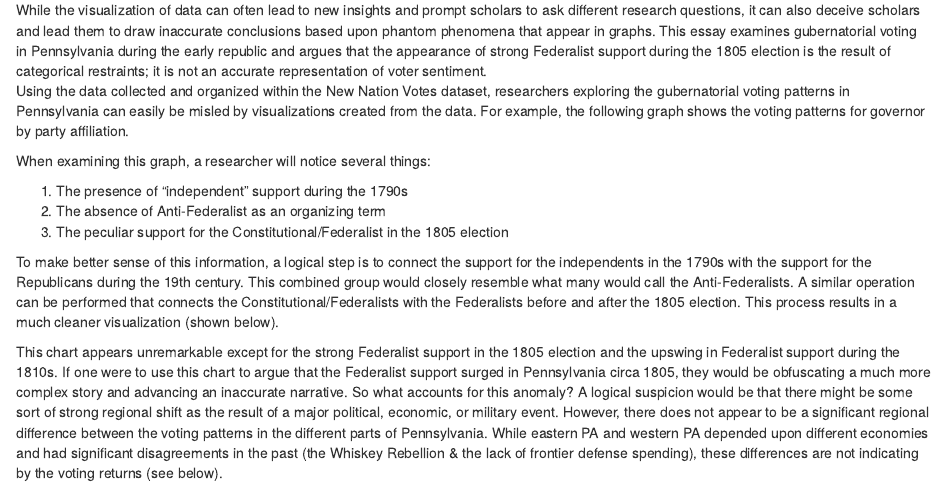
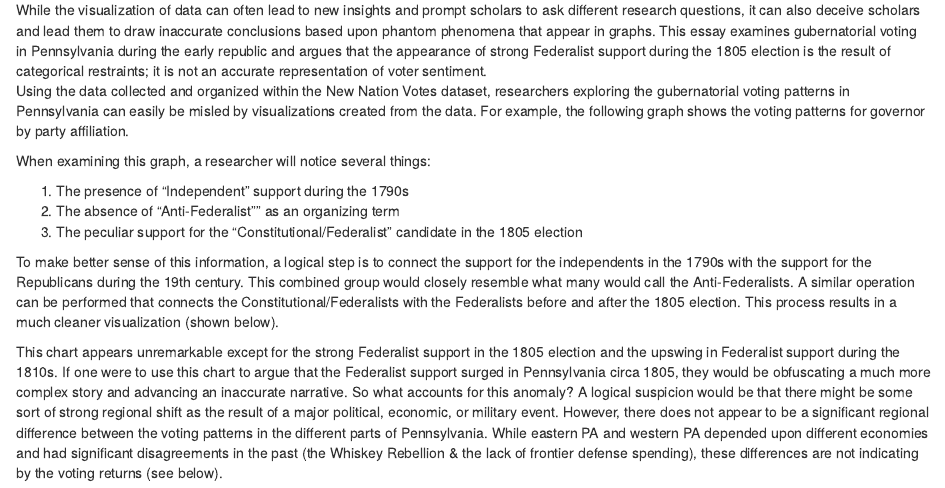
Before and after one commit to jccatalano/visualization1, an R Markdown document (01-first-viz.Rmd): the page in a window 1100 px wide, from 170 px down. Rendered offline with R 4.5, knitr and Pandoc, with nearby package versions; the code chunks are not run, so their results and figures are left out.

Commit message:
Updated index

````diff
--- a/01-first-viz.Rmd
+++ b/01-first-viz.Rmd
@@ -64,13 +64,13 @@ nnv3 %>%
 
 When examining this graph, a researcher will notice several things:
 
-1. The presence of “independent” support during the 1790s
-2. The absence of Anti-Federalist as an organizing term
-3. The peculiar support for the Constitutional/Federalist in the 1805 election
+1. The presence of “Independent” support during the 1790s
+2. The absence of "Anti-Federalist"" as an organizing term
+3. The peculiar support for the "Constitutional/Federalist" candidate in the 1805 election
 
 To make better sense of this information, a logical step is to connect the support for the independents in the 1790s with the support for the Republicans during the 19th century. This combined group would closely resemble what many would call the Anti-Federalists. A similar operation can be performed that connects the Constitutional/Federalists with the Federalists before and after the 1805 election. This process results in a much cleaner visualization (shown below).
 
-```{r viz2, echo=FALSE, fig.cap= "*Note: In this graph, the Anti-Federalist category consists of the Republican and Independent affiliaitons \n and the Federalist category consists of the Federalsit and Federalist/Constitutional affiliations.\n Based on data from the New Nation Votes dataset* (http://elections.lib.tufts.edu/)"}
+```{r viz2, echo=FALSE}
 nnv3 %>%
   filter(office == "Governor") %>%
   group_by(affiliation, year) %>%
````
Also changed, not shown: index.Rmd (+1 -0 lines), README.md, index.html.
